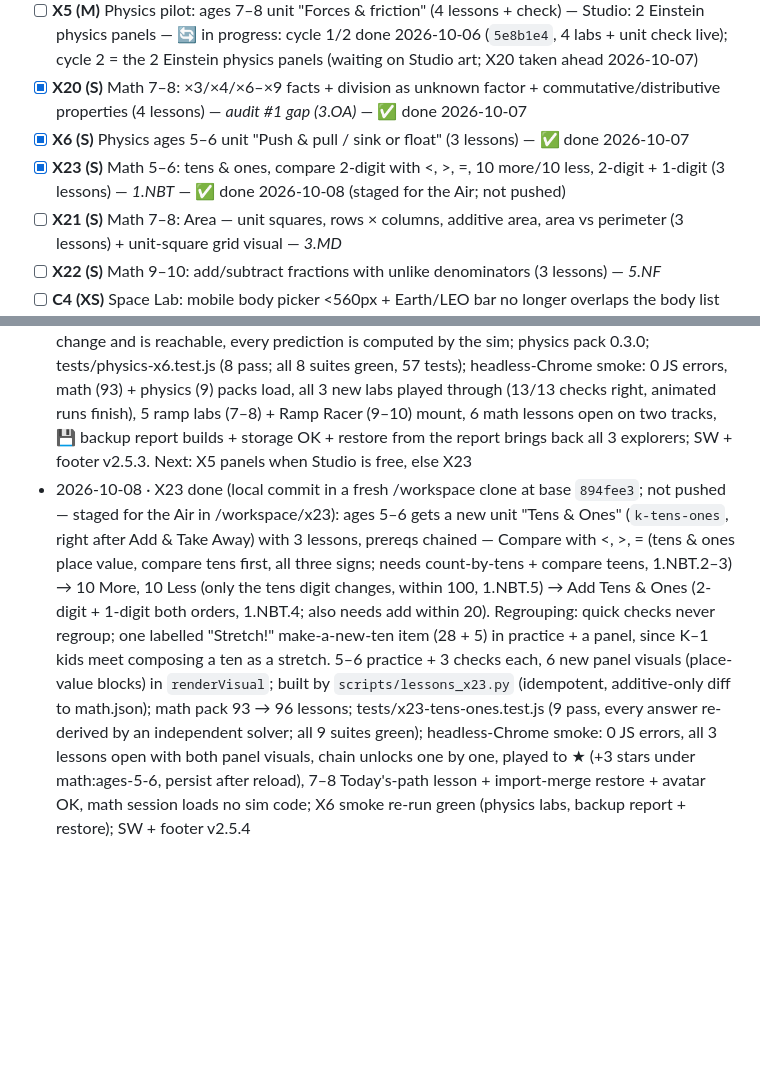
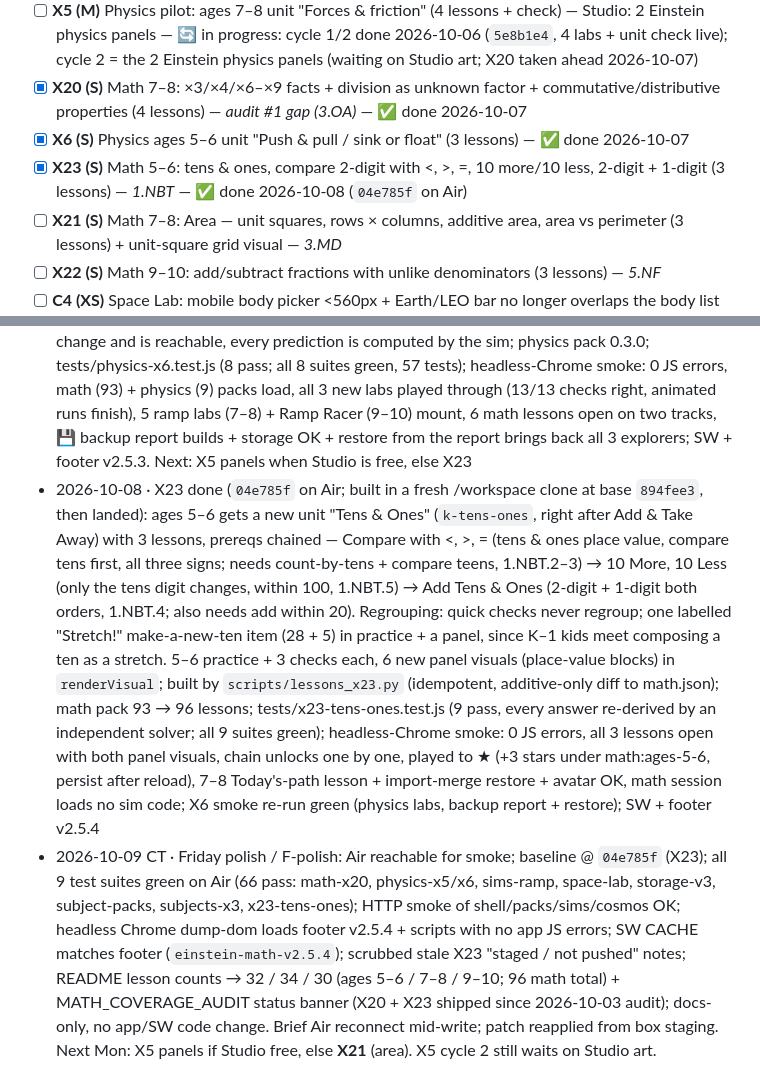
Before and after one commit to avinashpeyyety/einstein-math, a Markdown page: docs/EXPANSION_PLAN.md, 2 parts joined by grey strips. GitHub-like rendering; blank space fills up the shorter version.

```diff
--- a/docs/EXPANSION_PLAN.md
+++ b/docs/EXPANSION_PLAN.md
@@ -73,7 +73,7 @@ Effort: XS ≈ ½ cycle, S ≤ 1 cycle, M = 2 cycles. Each ticket ends with smok
 - [ ] **X5 (M)** Physics pilot: ages 7–8 unit "Forces & friction" (4 lessons + check) — Studio: 2 Einstein physics panels — 🔄 in progress: cycle 1/2 done 2026-10-06 (`5e8b1e4`, 4 labs + unit check live); cycle 2 = the 2 Einstein physics panels (waiting on Studio art; X20 taken ahead 2026-10-07)
 - [x] **X20 (S)** Math 7–8: ×3/×4/×6–×9 facts + division as unknown factor + commutative/distributive properties (4 lessons) — *audit #1 gap (3.OA)* — ✅ done 2026-10-07
 - [x] **X6 (S)** Physics ages 5–6 unit "Push & pull / sink or float" (3 lessons) — ✅ done 2026-10-07
-- [x] **X23 (S)** Math 5–6: tens & ones, compare 2-digit with <, >, =, 10 more/10 less, 2-digit + 1-digit (3 lessons) — *1.NBT* — ✅ done 2026-10-08 (staged for the Air; not pushed)
+- [x] **X23 (S)** Math 5–6: tens & ones, compare 2-digit with <, >, =, 10 more/10 less, 2-digit + 1-digit (3 lessons) — *1.NBT* — ✅ done 2026-10-08 (`04e785f` on Air)
 - [ ] **X21 (S)** Math 7–8: Area — unit squares, rows × columns, additive area, area vs perimeter (3 lessons) + unit-square grid visual — *3.MD*
 - [ ] **X22 (S)** Math 9–10: add/subtract fractions with unlike denominators (3 lessons) — *5.NF*
 - [ ] **C4 (XS)** Space Lab: mobile body picker <560px + Earth/LEO bar no longer overlaps the body list (Cosmos Cycle 3 carry-over)
@@ -136,4 +136,5 @@ Comprehensive World + American + Indian history, age-banded, with timelines, map
 - 2026-10-06 · X5 cycle 1/2 (`5e8b1e4`): ages 7–8 "Forces & Friction" unit now 4 ramp-lab lessons + unit check — Slide or Stick (X4) → Steeper Means Faster? (angle only) → Ice, Wood or Carpet? (grip) → Heavy vs Light: The Big Race (mass cancels) → Forces & Friction Check ⭐ (5 mixed checks); prerequisites chain through the unit; every goal needs a slider change and is reachable, every prediction is computed by the sim; tests/physics-x5.test.js (4 pass, all suites green); headless-Chrome smoke: app loads with 0 JS errors, math pack (89 lessons) + physics pack load, all 5 labs mount, 💾 backup report + storage OK; SW v2.5.1. Next cycle: the 2 Einstein physics panels (Studio art; Studio idle while the Mahabharata sprint is paused), then X20
 - 2026-10-07 · X20 shipped (`be80f17`): ages 7–8 unit-mult-div gains 4 lessons after Facts 2s/5s/10s — Facts: 3s & 4s (skip-count + double-double) → Facts: 6s, 7s, 8s & 9s (5s + one more group, 9s = 10s − one group) → Division = Missing Factor (3.OA.6, fact family) → Turn-Around & Break-Apart (commutative + distributive, 3.OA.5); 5 practice + 3 checks each, prereqs chained, 8 new panel visuals in `renderVisual`; built by `scripts/lessons_x20.py` (idempotent, additive-only diff to math.json); math pack 89 → 93 lessons; tests/math-x20.test.js (5 pass, every × / ÷ / missing-factor answer verified; all 7 suites green); headless-Chrome smoke: 0 JS errors, all 4 lessons open and render both panels, 💾 backup report builds; SW + footer v2.5.2. X5 cycle 2 (2 Einstein physics panels) still waits on Studio art. Next: X5 panels when Studio is free, else X6
 - 2026-10-07 · X6 shipped (`1fbe1f3`): physics ages 5–6 track live (coming-soon state gone for 5–6; still shown for any track without lessons) — unit "Push, Pull, Sink & Float", 3 lab lessons with prereqs chained: Push or Pull? (push vs pull direction, how hard → how far) → Big Push, Small Push (a too-gentle push never starts; a heavy box needs a bigger push; stop in the green zone) → Sink or Float? (7 objects; floats iff density < water — big log floats, tiny coin sinks); 2 new deterministic sims `js/sims/push.js` (exact piecewise integration, distance = ½a₁T² + (a₁T)²/(2μg)) and `js/sims/float.js` (buoyancy ∝ part under water, settles with ρ/ρw under) on a shared `js/sims/kit.js` view (sliders + keyboard choice buttons, live readout, reduced-motion instant result); app lazy-loads sim code per kind (kind → module map, not precached); every goal needs a change and is reachable, every prediction is computed by the sim; physics pack 0.3.0; tests/physics-x6.test.js (8 pass; all 8 suites green, 57 tests); headless-Chrome smoke: 0 JS errors, math (93) + physics (9) packs load, all 3 new labs played through (13/13 checks right, animated runs finish), 5 ramp labs (7–8) + Ramp Racer (9–10) mount, 6 math lessons open on two tracks, 💾 backup report builds + storage OK + restore from the report brings back all 3 explorers; SW + footer v2.5.3. Next: X5 panels when Studio is free, else X23
-- 2026-10-08 · X23 done (local commit in a fresh /workspace clone at base `894fee3`; not pushed — staged for the Air in /workspace/x23): ages 5–6 gets a new unit "Tens & Ones" (`k-tens-ones`, right after Add & Take Away) with 3 lessons, prereqs chained — Compare with <, >, = (tens & ones place value, compare tens first, all three signs; needs count-by-tens + compare teens, 1.NBT.2–3) → 10 More, 10 Less (only the tens digit changes, within 100, 1.NBT.5) → Add Tens & Ones (2-digit + 1-digit both orders, 1.NBT.4; also needs add within 20). Regrouping: quick checks never regroup; one labelled "Stretch!" make-a-new-ten item (28 + 5) in practice + a panel, since K–1 kids meet composing a ten as a stretch. 5–6 practice + 3 checks each, 6 new panel visuals (place-value blocks) in `renderVisual`; built by `scripts/lessons_x23.py` (idempotent, additive-only diff to math.json); math pack 93 → 96 lessons; tests/x23-tens-ones.test.js (9 pass, every answer re-derived by an independent solver; all 9 suites green); headless-Chrome smoke: 0 JS errors, all 3 lessons open with both panel visuals, chain unlocks one by one, played to ★ (+3 stars under math:ages-5-6, persist after reload), 7–8 Today's-path lesson + import-merge restore + avatar OK, math session loads no sim code; X6 smoke re-run green (physics labs, backup report + restore); SW + footer v2.5.4
+- 2026-10-08 · X23 done (`04e785f` on Air; built in a fresh /workspace clone at base `894fee3`, then landed): ages 5–6 gets a new unit "Tens & Ones" (`k-tens-ones`, right after Add & Take Away) with 3 lessons, prereqs chained — Compare with <, >, = (tens & ones place value, compare tens first, all three signs; needs count-by-tens + compare teens, 1.NBT.2–3) → 10 More, 10 Less (only the tens digit changes, within 100, 1.NBT.5) → Add Tens & Ones (2-digit + 1-digit both orders, 1.NBT.4; also needs add within 20). Regrouping: quick checks never regroup; one labelled "Stretch!" make-a-new-ten item (28 + 5) in practice + a panel, since K–1 kids meet composing a ten as a stretch. 5–6 practice + 3 checks each, 6 new panel visuals (place-value blocks) in `renderVisual`; built by `scripts/lessons_x23.py` (idempotent, additive-only diff to math.json); math pack 93 → 96 lessons; tests/x23-tens-ones.test.js (9 pass, every answer re-derived by an independent solver; all 9 suites green); headless-Chrome smoke: 0 JS errors, all 3 lessons open with both panel visuals, chain unlocks one by one, played to ★ (+3 stars under math:ages-5-6, persist after reload), 7–8 Today's-path lesson + import-merge restore + avatar OK, math session loads no sim code; X6 smoke re-run green (physics labs, backup report + restore); SW + footer v2.5.4
+- 2026-10-09 CT · Friday polish / F-polish: Air reachable for smoke; baseline @ `04e785f` (X23); all 9 test suites green on Air (66 pass: math-x20, physics-x5/x6, sims-ramp, space-lab, storage-v3, subject-packs, subjects-x3, x23-tens-ones); HTTP smoke of shell/packs/sims/cosmos OK; headless Chrome dump-dom loads footer v2.5.4 + scripts with no app JS errors; SW CACHE matches footer (`einstein-math-v2.5.4`); scrubbed stale X23 "staged / not pushed" notes; README lesson counts → 32 / 34 / 30 (ages 5–6 / 7–8 / 9–10; 96 math total) + MATH_COVERAGE_AUDIT status banner (X20 + X23 shipped since 2026-10-03 audit); docs-only, no app/SW code change. Brief Air reconnect mid-write; patch reapplied from box staging. Next Mon: X5 panels if Studio free, else **X21** (area). X5 cycle 2 still waits on Studio art.
```
Also changed, not shown: README.md (+3 -3 lines), docs/MATH_COVERAGE_AUDIT.md (+2 -0 lines).
